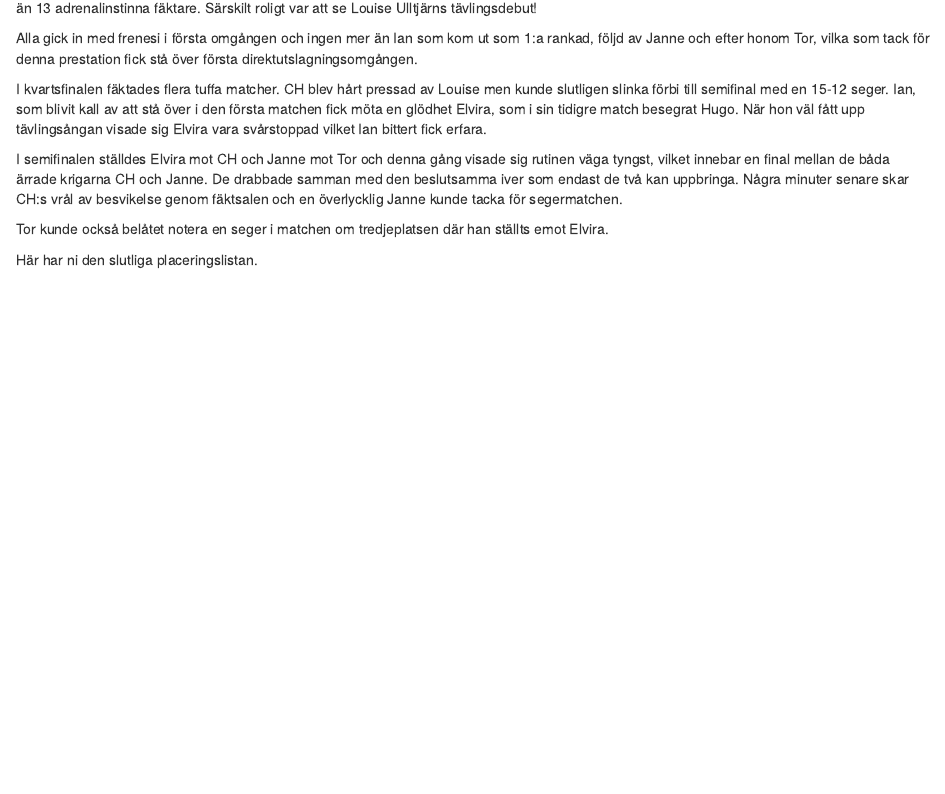
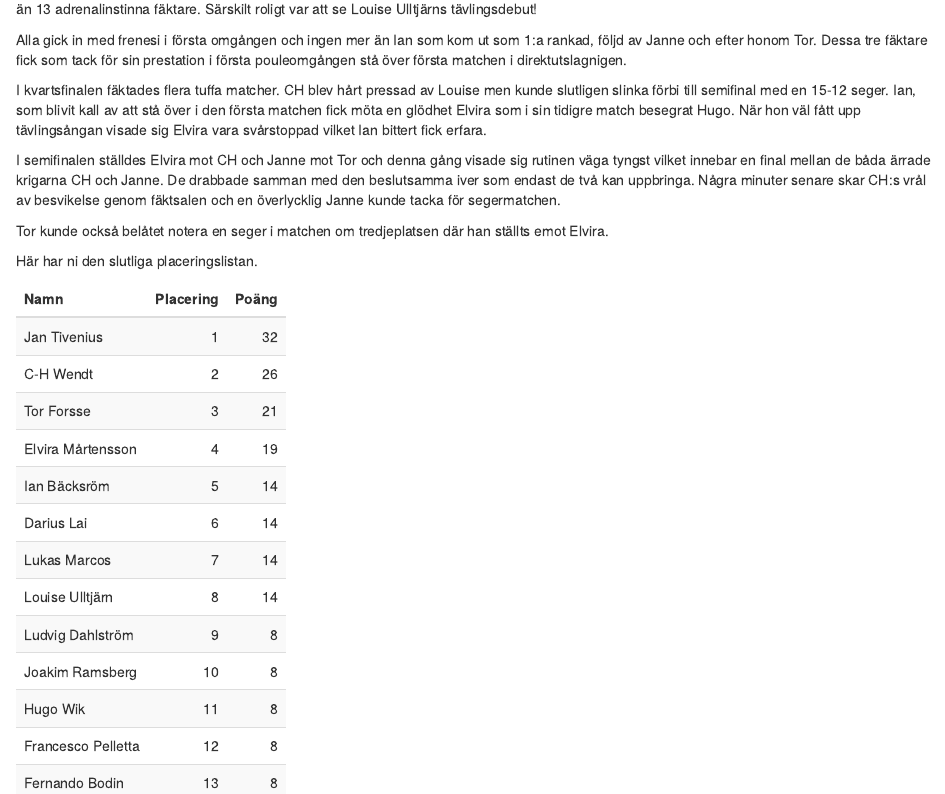
Before and after one commit to andreslagerlof/fff-varcup, an R Markdown document (content/blog/2022-02-01-janne-visar-vagen/index.Rmd): the page in a window 1100 px wide, from 150 px down before the commit and from 180 px down after it, so that both start at the same text. Rendered offline with R 4.5, knitr and Pandoc, with nearby package versions; column names are cleaned by a stand-in for the janitor package.

Commit message:
text updates to blog post

````diff
--- a/content/blog/2022-02-01-janne-visar-vagen/index.Rmd
+++ b/content/blog/2022-02-01-janne-visar-vagen/index.Rmd
@@ -10,11 +34,39 @@ tags: []
 Äntligen har startskottet för Vårcupen avfyrats! Trots stort manfall på grund av den grasserande pandemin fylldes pouleprotokollen med inte mindre än 13 adrenalinstinna fäktare. Särskilt roligt var att se Louise Ulltjärns tävlingsdebut!
 
-Alla gick in med frenesi i första omgången och ingen mer än Ian som kom ut som 1:a rankad, följd av Janne och efter honom Tor, vilka som tack för denna prestation fick stå över första direktutslagningsomgången.
+Alla gick in med frenesi i första omgången och ingen mer än Ian som kom ut som 1:a rankad, följd av Janne och efter honom Tor. Dessa tre fäktare fick som tack för sin prestation i första pouleomgången stå över första matchen i direktutslagnigen.
 
-I kvartsfinalen fäktades flera tuffa matcher. CH blev hårt pressad av Louise men kunde slutligen slinka förbi till semifinal med en 15-12 seger. Ian, som blivit kall av att stå över i den första matchen fick möta en glödhet Elvira, som i sin tidigre match besegrat Hugo. När hon väl fått upp tävlingsångan visade sig Elvira vara svårstoppad vilket Ian bittert fick erfara.
+I kvartsfinalen fäktades flera tuffa matcher. CH blev hårt pressad av Louise men kunde slutligen slinka förbi till semifinal med en 15-12 seger. Ian, som blivit kall av att stå över i den första matchen fick möta en glödhet Elvira som i sin tidigre match besegrat Hugo. När hon väl fått upp tävlingsångan visade sig Elvira vara svårstoppad vilket Ian bittert fick erfara.
 
-I semifinalen ställdes Elvira mot CH och Janne mot Tor och denna gång visade sig rutinen väga tyngst, vilket innebar en final mellan de båda ärrade krigarna CH och Janne. De drabbade samman med den beslutsamma iver som endast de två kan uppbringa. Några minuter senare skar CH:s vrål av besvikelse genom fäktsalen och en överlycklig Janne kunde tacka för segermatchen.
+I semifinalen ställdes Elvira mot CH och Janne mot Tor och denna gång visade sig rutinen väga tyngst vilket innebar en final mellan de båda ärrade krigarna CH och Janne. De drabbade samman med den beslutsamma iver som endast de två kan uppbringa. Några minuter senare skar CH:s vrål av besvikelse genom fäktsalen och en överlycklig Janne kunde tacka för segermatchen.
 
 Tor kunde också belåtet notera en seger i matchen om tredjeplatsen där han ställts emot Elvira.
 
 Här har ni den slutliga placeringslistan.
+
+```{r load-points-calc, message=FALSE, warning=FALSE, include=FALSE}
+source(here("src", "calculate_points.R"))
+
+```
+
+```{r result-table, echo=FALSE, message=FALSE, warning=FALSE}
+# choose which competitions to include to enable reproducibility
+# in this case the competition 1-3 are selected
+comp_one <- results_clean %>% filter(comp_no == 1)
+
+# Calculate points for the competition
+first_comp <- comp_one %>% calculate_points()
+
+# Prepare data for the result table
+df <- first_comp %>%
+  # filter for competition
+  filter(comp_no == 1) %>%
+  select(-comp_no) %>%
+  arrange(place) %>%
+  drop_na(place) %>%
+  rename(Namn = name, Placering = place, Poäng = points)
+
+# Create table output using kableExtra package
+kable(df) %>%
+  kable_styling(bootstrap_options = "striped", full_width = F, position = "left")
+
+```
````
Also changed, not shown: content/blog/2022-02-01-janne-visar-vagen/index.html, content/blog/2022-02-01-janne-visar-vagen/index.Rmd (24 more changed lines).
